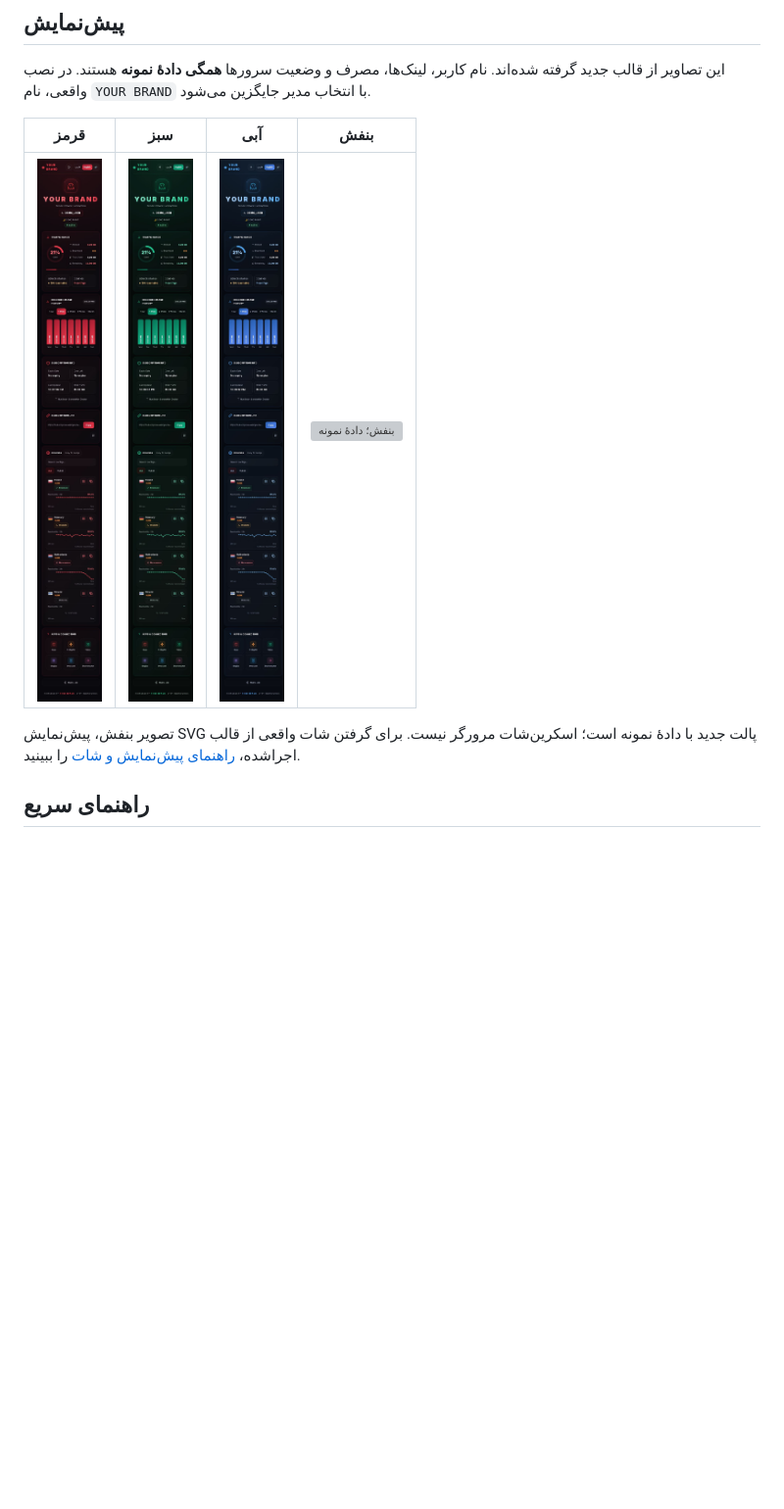
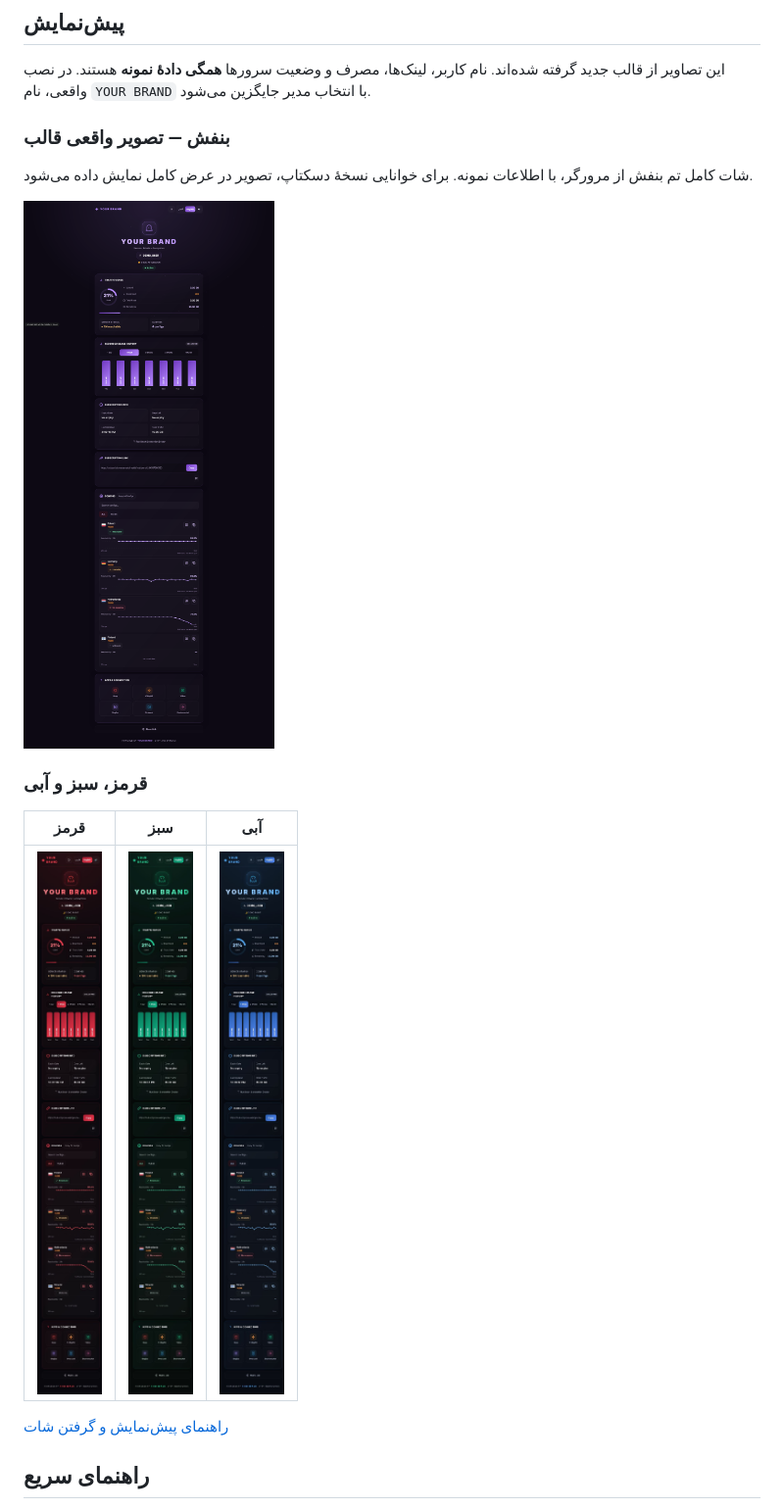
Before and after one commit to YASIN0ASADI/ghost-sub, a Markdown page: README.md, the part around the change. Shown at 98% size. Rendered like a GitHub page; pictures changed too: screenshots/preview-purple.png (added); blank space fills up the shorter version; grey boxes are pictures that could not be loaded.

Commit message:
Replace purple palette with real screenshot

```diff
--- a/README.md
+++ b/README.md
@@ -22,11 +22,19 @@
 
 این تصاویر از قالب جدید گرفته شده‌اند. نام کاربر، لینک‌ها، مصرف و وضعیت سرورها **همگی دادهٔ نمونه** هستند. در نصب واقعی، نام `YOUR BRAND` با انتخاب مدیر جایگزین می‌شود.
 
-| قرمز | سبز | آبی | بنفش |
-|---|---|---|---|
-| ![قرمز؛ دادهٔ نمونه](screenshots/preview-red.jpg) | ![سبز؛ دادهٔ نمونه](screenshots/preview-green.jpg) | ![آبی؛ دادهٔ نمونه](screenshots/preview-blue.jpg) | ![بنفش؛ دادهٔ نمونه](screenshots/preview-purple.svg) |
+### بنفش — تصویر واقعی قالب
 
-تصویر بنفش، پیش‌نمایش SVG پالت جدید با دادهٔ نمونه است؛ اسکرین‌شات مرورگر نیست. برای گرفتن شات واقعی از قالب اجراشده، [راهنمای پیش‌نمایش و شات](docs/THEME_PREVIEW_FA.md) را ببینید.
+شات کامل تم بنفش از مرورگر، با اطلاعات نمونه. برای خوانایی نسخهٔ دسکتاپ، تصویر در عرض کامل نمایش داده می‌شود.
+
+![تم بنفش Ghost Sub؛ تصویر واقعی مرورگر با دادهٔ نمونه](screenshots/preview-purple.png)
+
+### قرمز، سبز و آبی
+
+| قرمز | سبز | آبی |
+|---|---|---|
+| ![قرمز؛ دادهٔ نمونه](screenshots/preview-red.jpg) | ![سبز؛ دادهٔ نمونه](screenshots/preview-green.jpg) | ![آبی؛ دادهٔ نمونه](screenshots/preview-blue.jpg) |
+
+[راهنمای پیش‌نمایش و گرفتن شات](docs/THEME_PREVIEW_FA.md)
 
 ## راهنمای سریع
 
```
Also changed, not shown: docs/THEME_PREVIEW_FA.md (+3 -1 lines), 1 other file.
